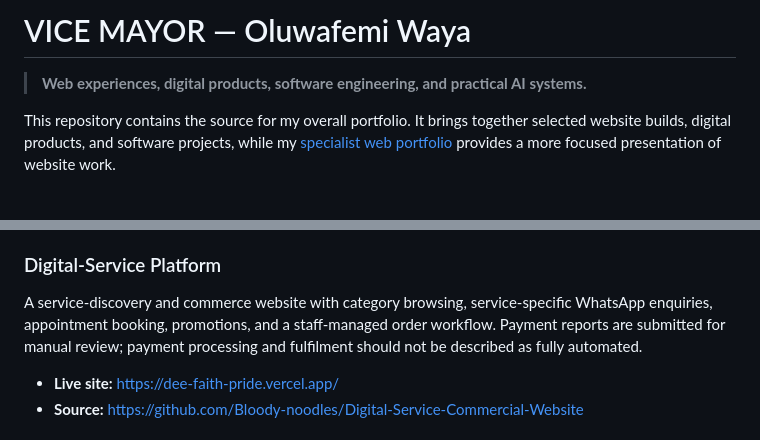
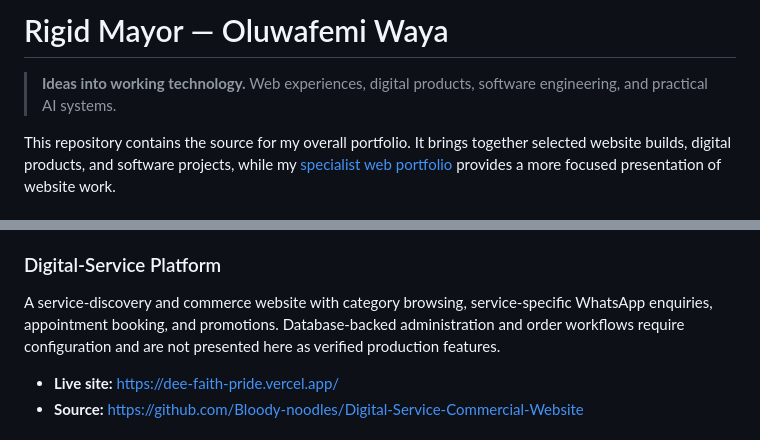
Before and after one commit to Bloody-noodles/Rigid-Mayor, a Markdown page: README.md, 2 parts joined by grey strips. GitHub-like rendering.

Commit message:
Align portfolio README with Rigid Mayor brand

```diff
--- a/README.md
+++ b/README.md
@@ -1,6 +1,6 @@
-# VICE MAYOR — Oluwafemi Waya
+# Rigid Mayor — Oluwafemi Waya
 
-> **Web experiences, digital products, software engineering, and practical AI systems.**
+> **Ideas into working technology.** Web experiences, digital products, software engineering, and practical AI systems.
 
 This repository contains the source for my overall portfolio. It brings together selected website builds, digital products, and software projects, while my [specialist web portfolio](https://oluwafemi-murex.vercel.app/) provides a more focused presentation of website work.
 
@@ -17,7 +17,7 @@ Real-time human detection and multi-object tracking built with **YOLO11n** and *
 
 ### Digital-Service Platform
 
-A service-discovery and commerce website with category browsing, service-specific WhatsApp enquiries, appointment booking, promotions, and a staff-managed order workflow. Payment reports are submitted for manual review; payment processing and fulfilment should not be described as fully automated.
+A service-discovery and commerce website with category browsing, service-specific WhatsApp enquiries, appointment booking, and promotions. Database-backed administration and order workflows require configuration and are not presented here as verified production features.
 
 - **Live site:** https://dee-faith-pride.vercel.app/
 - **Source:** https://github.com/Bloody-noodles/Digital-Service-Commercial-Website
```
